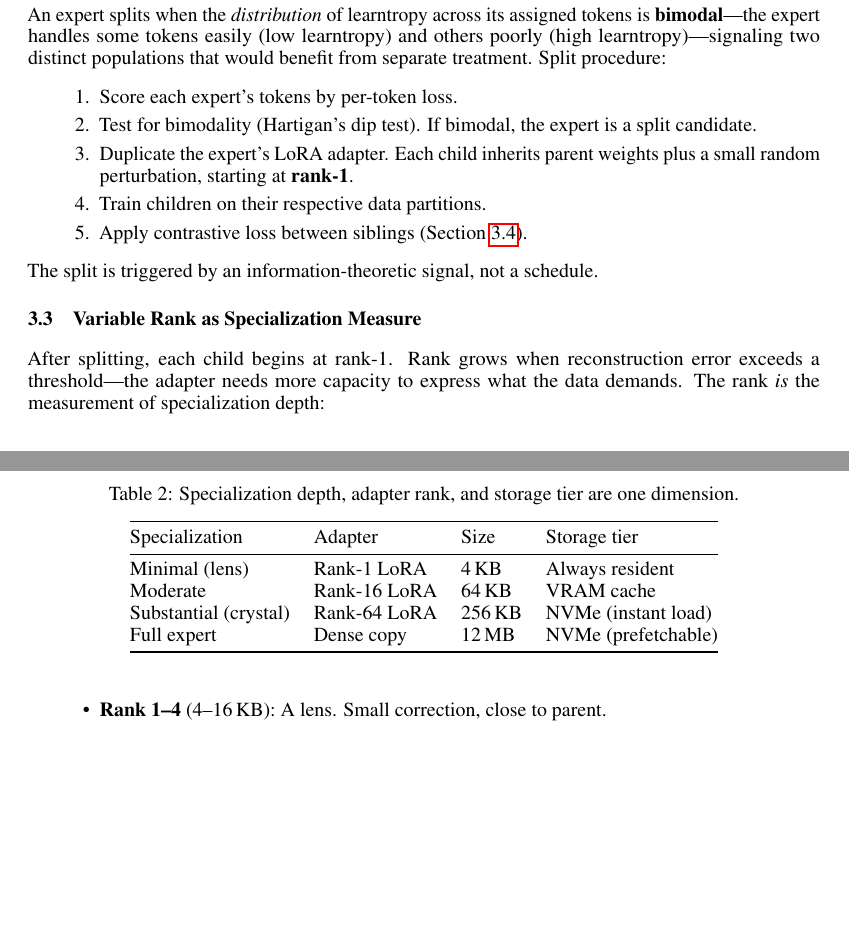
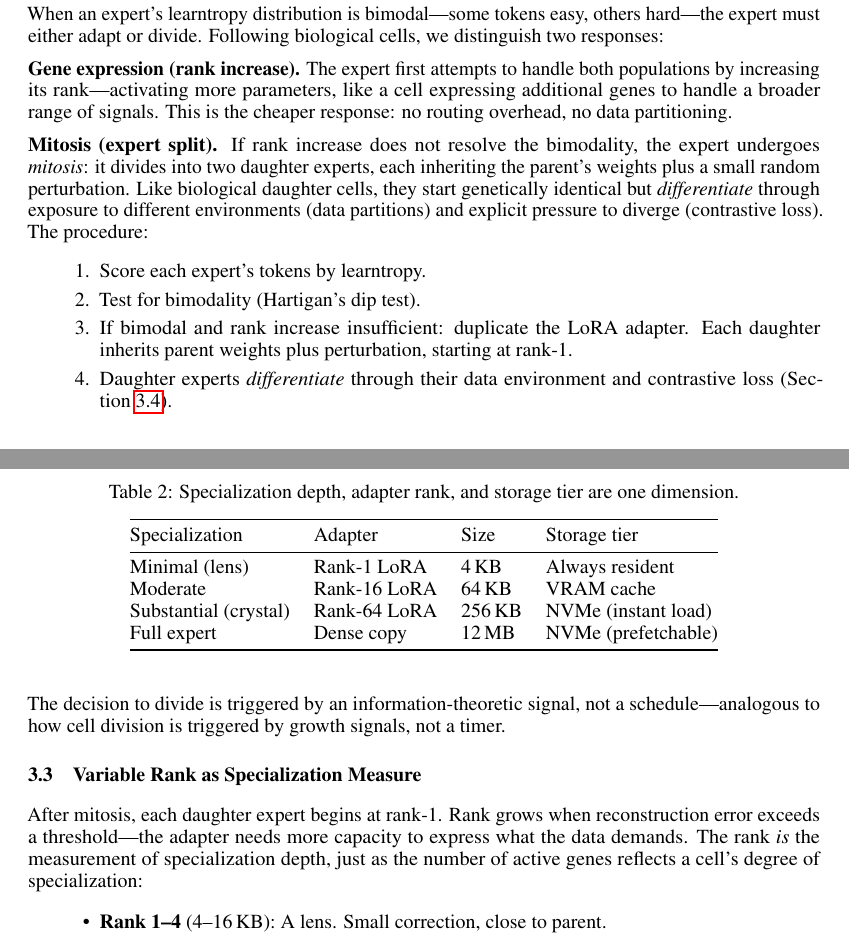
Before and after one commit to ErikDeBruijn/tree-of-knowledge-llm, a LaTeX paper (paper/mogae-paper-v3.tex): two parts of pages 3 and 4 of 8, joined at a grey line, cut at the place of the change, the shorter picture padded with empty space. Compiled offline with pdfLaTeX.

Commit message:
Biological terminology: mitosis + differentiation, rank-first heuristic

```diff
--- a/paper/mogae-paper-v3.tex
+++ b/paper/mogae-paper-v3.tex
@@ -193,21 +193,23 @@ where $e_i$ is expert $i$ and $t$ is the predicted token. This is the standard c
 
-An expert splits when the \emph{distribution} of learntropy across its assigned tokens is \textbf{bimodal}—the expert handles some tokens easily (low learntropy) and others poorly (high learntropy)—signaling two distinct populations that would benefit from separate treatment. Split procedure:
+When an expert's learntropy distribution is bimodal---some tokens easy, others hard---the expert must either adapt or divide. Following biological cells, we distinguish two responses:
+
+\textbf{Gene expression (rank increase).} The expert first attempts to handle both populations by increasing its rank---activating more parameters, like a cell expressing additional genes to handle a broader range of signals. This is the cheaper response: no routing overhead, no data partitioning.
+
+\textbf{Mitosis (expert split).} If rank increase does not resolve the bimodality, the expert undergoes \emph{mitosis}: it divides into two daughter experts, each inheriting the parent's weights plus a small random perturbation. Like biological daughter cells, they start genetically identical but \emph{differentiate} through exposure to different environments (data partitions) and explicit pressure to diverge (contrastive loss). The procedure:
 \begin{enumerate}
-    \item Score each expert's tokens by per-token loss.
-    \item Test for bimodality (Hartigan's dip test). If bimodal, the expert is a
-          split candidate.
-    \item Duplicate the expert's LoRA adapter. Each child inherits parent weights
-          plus a small random perturbation, starting at \textbf{rank-1}.
-    \item Train children on their respective data partitions.
-    \item Apply contrastive loss between siblings (Section~\ref{sec:contrastive}).
+    \item Score each expert's tokens by learntropy.
+    \item Test for bimodality (Hartigan's dip test).
+    \item If bimodal and rank increase insufficient: duplicate the LoRA adapter.
+          Each daughter inherits parent weights plus perturbation, starting at rank-1.
+    \item Daughter experts \emph{differentiate} through their data environment and contrastive loss (Section~\ref{sec:contrastive}).
 \end{enumerate}
-The split is triggered by an information-theoretic signal, not a schedule.
+The decision to divide is triggered by an information-theoretic signal, not a schedule---analogous to how cell division is triggered by growth signals, not a timer.
 
 \subsection{Variable Rank as Specialization Measure}
 
-After splitting, each child begins at rank-1. Rank grows when reconstruction
-error exceeds a threshold—the adapter needs more capacity to express what the
-data demands. The rank \emph{is} the measurement of specialization depth:
+After mitosis, each daughter expert begins at rank-1. Rank grows when reconstruction
+error exceeds a threshold---the adapter needs more capacity to express what the
+data demands. The rank \emph{is} the measurement of specialization depth, just as the number of active genes reflects a cell's degree of specialization:
 \begin{itemize}
     \item \textbf{Rank 1–4} (4–16\,KB): A lens. Small correction, close to parent.
     \item \textbf{Rank 16–64} (64–256\,KB): A crystal. Fundamentally different
```
Also changed, not shown: paper/mogae-paper-v3.pdf, paper/mogae-paper-v3.tex (4 more changed lines).
